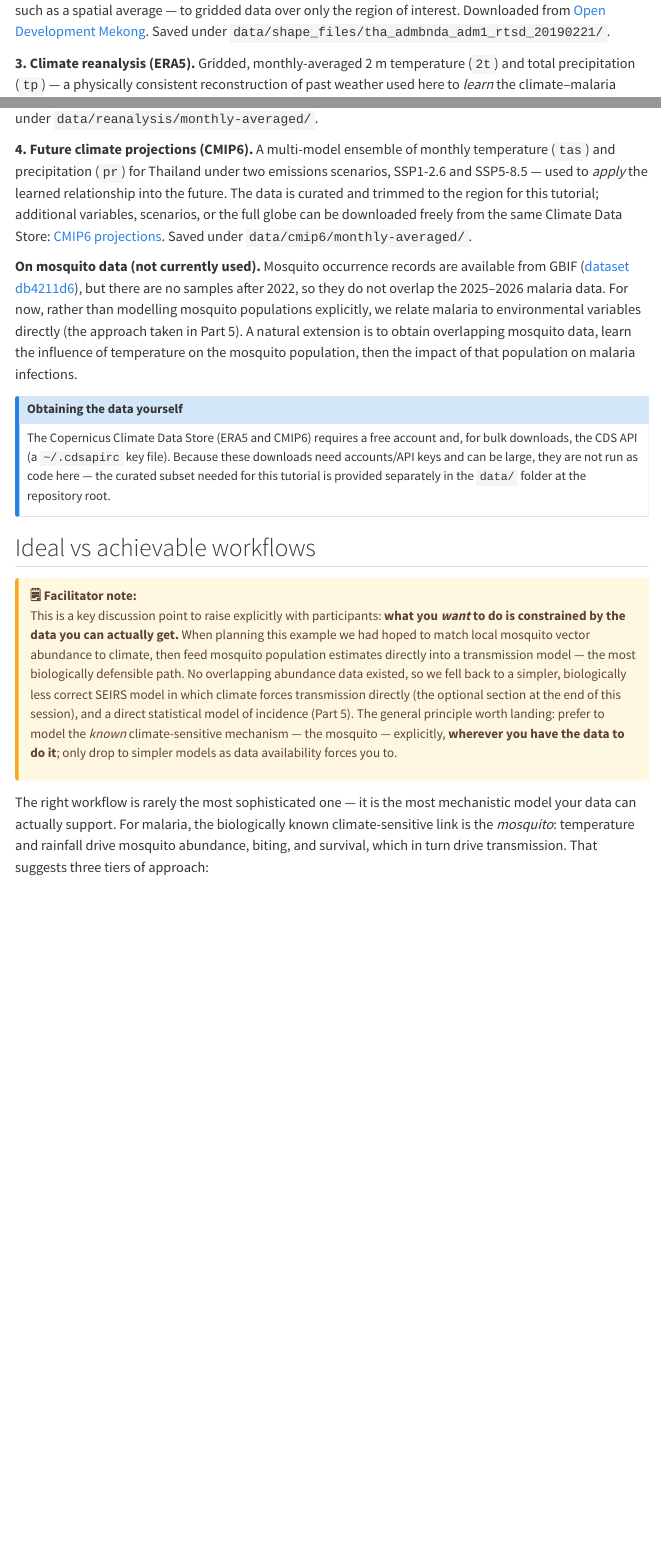
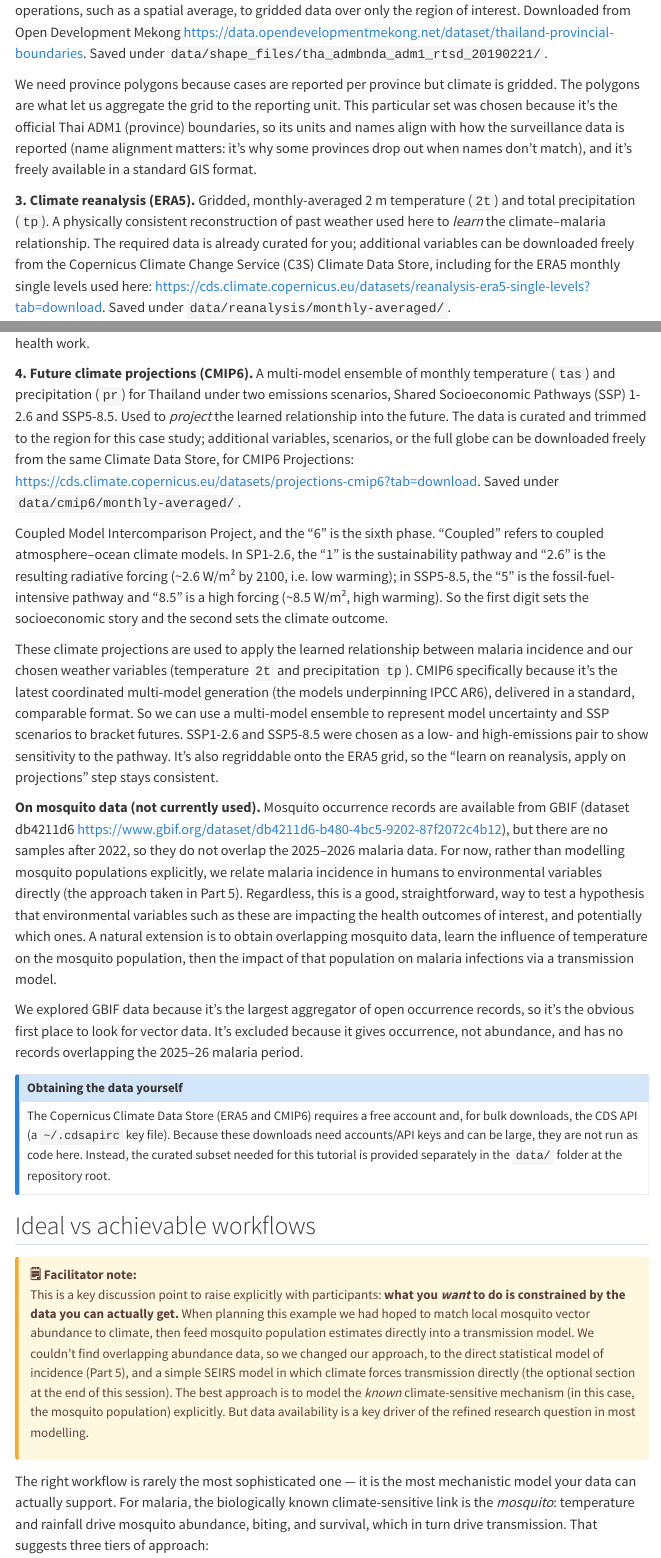
Before and after one commit to spectrum-spark/course-climate-malaria, a Quarto document (session2_climate_data/session2_climate_data.qmd): the page in a window 1100 px wide, from 2780 px down before the commit and from 2850 px down after it, so that both start at the same text, and a second part further down, joined at a grey line. Rendered offline with R 4.5, knitr and Pandoc in place of Quarto, with nearby package versions; drawn as R Markdown's standard HTML page in place of the format the file asks for; some code elsewhere in the file could not run offline; menus at the side of the page are left out; long lines of code are wrapped.

Commit message:
fixing data descriptions

```diff
--- a/session2_climate_data/session2_climate_data.qmd
+++ b/session2_climate_data/session2_climate_data.qmd
@@ -189,3 +183,0 @@
-provinces, districts) and are used to apply operations — such as a spatial average
-— to gridded data over only the region of interest. Downloaded from
-[Open Development Mekong](https://data.opendevelopmentmekong.net/dataset/thailand-provincial-boundaries){target="_blank"}.
@@ -192,5 +194,20 @@
+boundaries (countries, provinces, districts) and are used to apply operations,
+such as a spatial average, to gridded data over only the region of interest.
+Downloaded from Open Development Mekong
+[https://data.opendevelopmentmekong.net/dataset/thailand-provincial-boundaries](https://data.opendevelopmentmekong.net/dataset/thailand-provincial-boundaries){target="_blank"}.
 Saved under `data/shape_files/tha_admbnda_adm1_rtsd_20190221/`.
 
-**3. Climate reanalysis (ERA5).** Gridded, monthly-averaged 2 m temperature (`2t`)
-and total precipitation (`tp`) — a physically consistent reconstruction of past
-weather used here to *learn* the climate–malaria relationship. The required data
+We need province polygons because cases are reported per province but climate is
+gridded. The polygons are what let us aggregate the grid to the reporting unit.
+This particular set was chosen because it's the official Thai ADM1 (province)
+boundaries, so its units and names align with how the surveillance data is
+reported (name alignment matters: it's why some provinces drop out when names
+don't match), and it's freely available in a standard GIS format.
+
+**3. Climate reanalysis (ERA5).** Gridded, monthly-averaged 2 m temperature
+(`2t`) and total precipitation (`tp`). A physically consistent reconstruction of
+past weather used here to *learn* the climate–malaria relationship. The required
+data is already curated for you; additional variables can be downloaded freely
+from the Copernicus Climate Change Service (C3S) Climate Data Store, including
+for the ERA5 monthly single levels used here:
+[https://cds.climate.copernicus.eu/datasets/reanalysis-era5-single-levels?tab=download](https://cds.climate.copernicus.eu/datasets/reanalysis-era5-single-levels?tab=download){target="_blank"}.
@@ -201,46 +227,72 @@
+work.
 
 **4. Future climate projections (CMIP6).** A multi-model ensemble of monthly
 temperature (`tas`) and precipitation (`pr`) for Thailand under two emissions
-scenarios, SSP1-2.6 and SSP5-8.5 — used to *apply* the learned relationship into
-the future. The data is curated and trimmed to the region for this tutorial;
-additional variables, scenarios, or the full globe can be downloaded freely from
-the same Climate Data Store:
-[CMIP6 projections](https://cds.climate.copernicus.eu/datasets/projections-cmip6?tab=download){target="_blank"}.
+scenarios, Shared Socioeconomic Pathways (SSP) 1-2.6 and SSP5-8.5. Used to
+*project* the learned relationship into the future. The data is curated and
+trimmed to the region for this case study; additional variables, scenarios, or
+the full globe can be downloaded freely from the same Climate Data Store, for
+CMIP6 Projections:
+[https://cds.climate.copernicus.eu/datasets/projections-cmip6?tab=download](https://cds.climate.copernicus.eu/datasets/projections-cmip6?tab=download){target="_blank"}.
 Saved under `data/cmip6/monthly-averaged/`.
 
+Coupled Model Intercomparison Project, and the "6" is the sixth phase. "Coupled"
+refers to coupled atmosphere–ocean climate models. In SP1-2.6, the "1" is the
+sustainability pathway and "2.6" is the resulting radiative forcing (~2.6 W/m²
+by 2100, i.e. low warming); in SSP5-8.5, the "5" is the fossil-fuel-intensive
+pathway and "8.5" is a high forcing (~8.5 W/m², high warming). So the first
+digit sets the socioeconomic story and the second sets the climate outcome.
+
+These climate projections are used to apply the learned relationship between
+malaria incidence and our chosen weather variables (temperature `2t` and
+precipitation `tp`). CMIP6 specifically because it's the latest coordinated
+multi-model generation (the models underpinning IPCC AR6), delivered in a
+standard, comparable format. So we can use a multi-model ensemble to represent
+model uncertainty and SSP scenarios to bracket futures. SSP1-2.6 and SSP5-8.5
+were chosen as a low- and high-emissions pair to show sensitivity to the
+pathway. It's also regriddable onto the ERA5 grid, so the "learn on reanalysis,
+apply on projections" step stays consistent.
+
 **On mosquito data (not currently used).** Mosquito occurrence records are
-available from GBIF
-([dataset db4211d6](https://www.gbif.org/dataset/db4211d6-b480-4bc5-9202-87f2072c4b12){target="_blank"}),
+available from GBIF (dataset db4211d6
+[https://www.gbif.org/dataset/db4211d6-b480-4bc5-9202-87f2072c4b12](https://www.gbif.org/dataset/db4211d6-b480-4bc5-9202-87f2072c4b12){target="_blank"}),
 but there are no samples after 2022, so they do not overlap the 2025–2026 malaria
 data. For now, rather than modelling mosquito populations explicitly, we relate
-malaria to environmental variables directly (the approach taken in Part 5). A
-natural extension is to obtain overlapping mosquito data, learn the influence of
-temperature on the mosquito population, then the impact of that population on
-malaria infections.
+malaria incidence in humans to environmental variables directly (the approach
+taken in Part 5). Regardless, this is a good, straightforward, way to test a
+hypothesis that environmental variables such as these are impacting the health
+outcomes of interest, and potentially which ones. A natural extension is to
+obtain overlapping mosquito data, learn the influence of temperature on the
+mosquito population, then the impact of that population on malaria infections
+via a transmission model.
+
+We explored GBIF data because it's the largest aggregator of open occurrence
+records, so it's the obvious first place to look for vector data. It's excluded
+because it gives occurrence, not abundance, and has no records overlapping the
+2025–26 malaria period.
 
 ::: {.callout-note}
 ## Obtaining the data yourself
 The Copernicus Climate Data Store (ERA5 and CMIP6) requires a free account and,
 for bulk downloads, the CDS API (a `~/.cdsapirc` key file). Because these
-downloads need accounts/API keys and can be large, they are not run as code here —
-the curated subset needed for this tutorial is provided separately in the `data/`
-folder at the repository root.
+downloads need accounts/API keys and can be large, they are not run as code
+here. Instead, the curated subset needed for this tutorial is provided
+separately in the `data/` folder at the repository root.
 :::
 
 ## Ideal vs achievable workflows
 
 ::: speaker-note
 This is a key discussion point to raise explicitly with participants: **what you
-*want* to do is constrained by the data you can actually get.** When planning this
-example we had hoped to match local mosquito vector abundance to climate, then feed
-mosquito population estimates directly into a transmission model — the most
-biologically defensible path. No overlapping abundance data existed, so we fell
-back to a simpler, biologically less correct SEIRS model in which climate forces
-transmission directly (the optional section at the end of this session), and a
-direct statistical model of incidence (Part 5). The general principle worth landing:
-prefer to model the *known*
-climate-sensitive mechanism — the mosquito — explicitly, **wherever you have the
-data to do it**; only drop to simpler models as data availability forces you to.
+*want* to do is constrained by the data you can actually get.** When planning
+this example we had hoped to match local mosquito vector abundance to climate,
+then feed mosquito population estimates directly into a transmission model. We
+couldn't find overlapping abundance data, so we changed our approach, to the
+direct statistical model of incidence (Part 5), and a simple SEIRS model in
+which climate forces transmission directly (the optional section at the end of
+this session). The best approach is to model the *known* climate-sensitive
+mechanism (in this case, the mosquito population) explicitly. But data
+availability is a key driver of the refined research question in most modelling.
 :::
 
 The right workflow is rarely the most sophisticated one — it is the most
```
Also changed, not shown: session2_climate_data/session2_climate_data.qmd (44 more changed lines).
